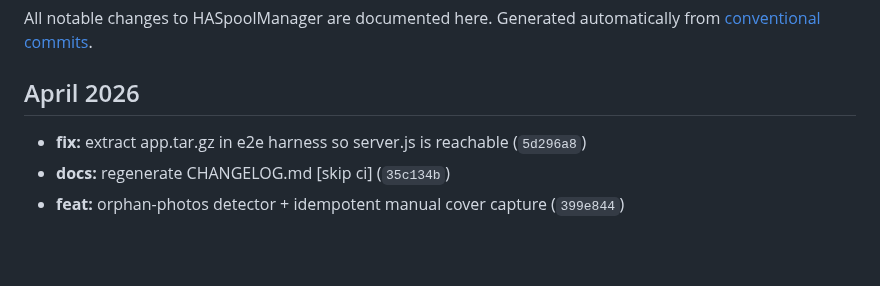
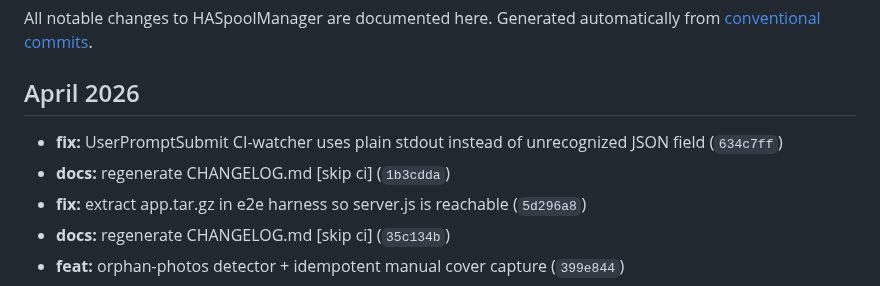
Before and after one commit to kbarthei/HASpoolManager, a Markdown page: CHANGELOG.md, the part around the change. Rendered like a GitHub page; blank space fills up the shorter version.

Commit message:
docs: regenerate CHANGELOG.md [skip ci]

```diff
--- a/CHANGELOG.md
+++ b/CHANGELOG.md
@@ -6,6 +6,8 @@ Generated automatically from [conventional commits](https://www.conventionalcomm
 
 ## April 2026
 
+- **fix:** UserPromptSubmit CI-watcher uses plain stdout instead of unrecognized JSON field (`634c7ff`)
+- **docs:** regenerate CHANGELOG.md [skip ci] (`1b3cdda`)
 - **fix:** extract app.tar.gz in e2e harness so server.js is reachable (`5d296a8`)
 - **docs:** regenerate CHANGELOG.md [skip ci] (`35c134b`)
 - **feat:** orphan-photos detector + idempotent manual cover capture (`399e844`)
```
